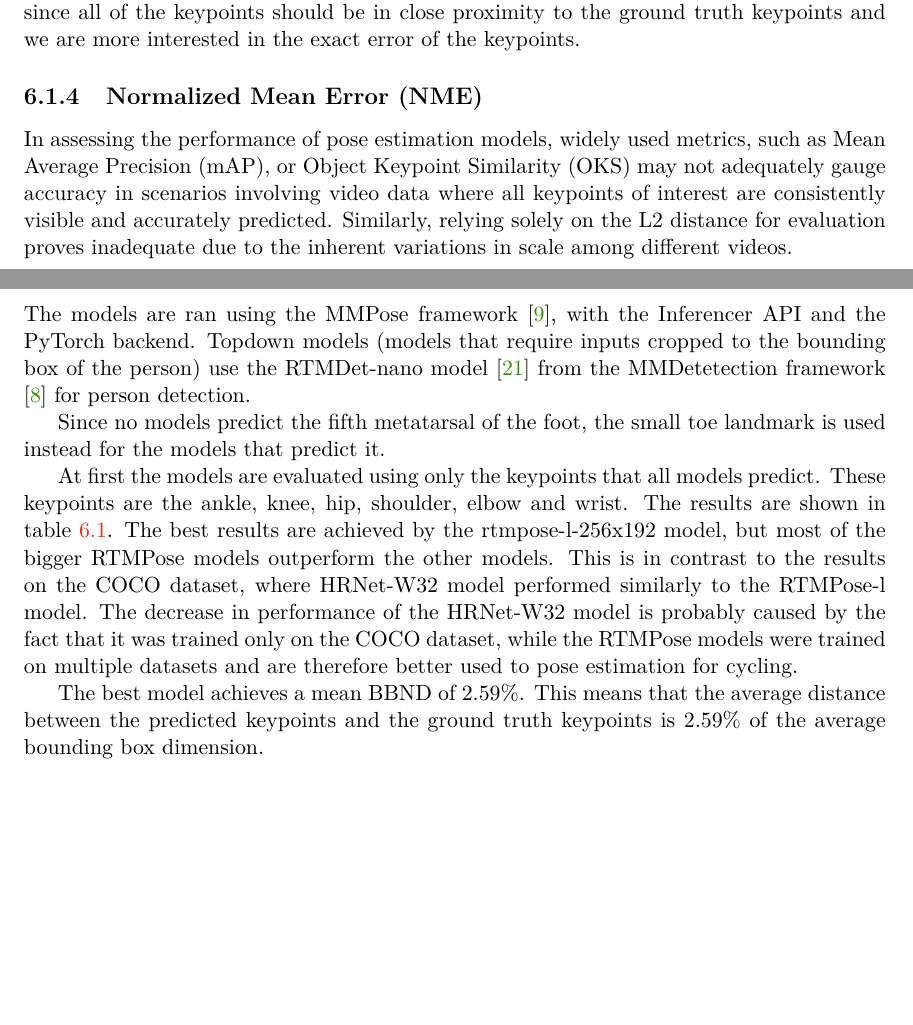
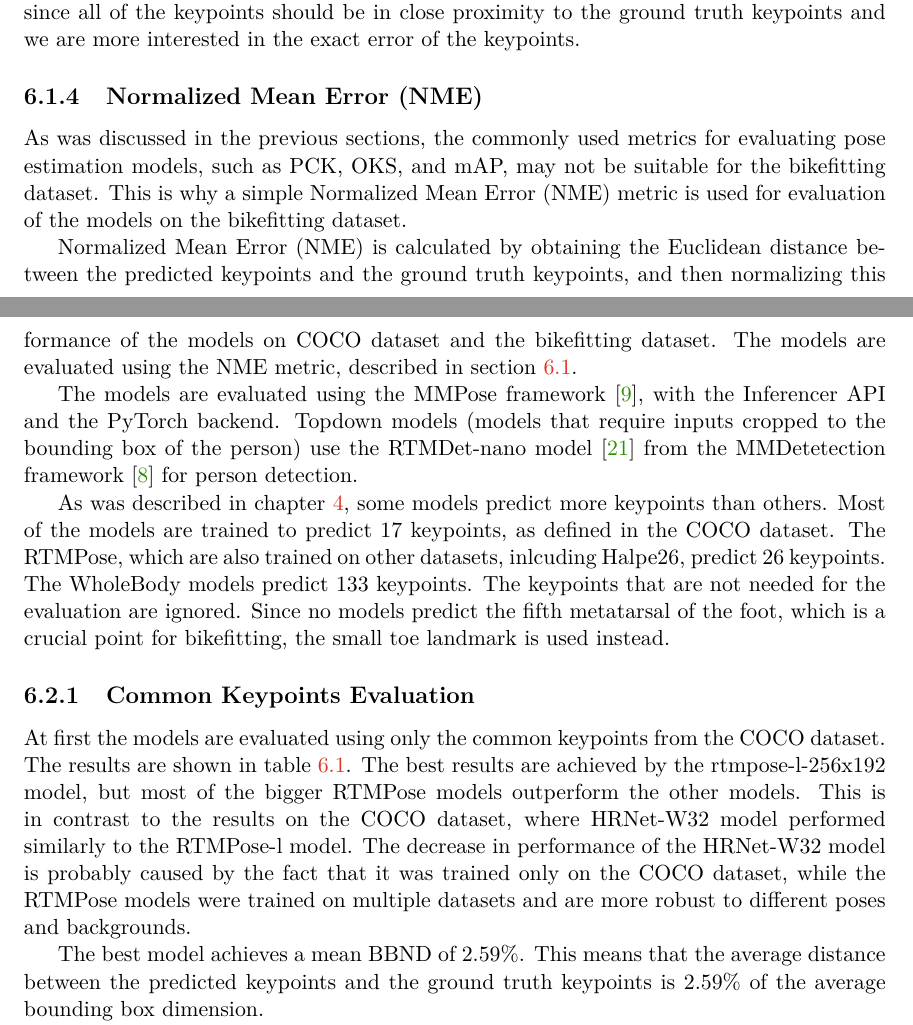
Before and after one commit to vlasakjiri/Diplomova-Prace-Bikefit, a LaTeX thesis (projekt.tex, which reads projekt-01-kapitoly-chapters-en.tex): two parts of pages 34 and 36 of 46 before the commit and two parts of pages 34 and 36 of 47 after it, joined at a grey line, cut so that both start at the same text, the shorter picture padded with empty space. Compiled offline with pdfLaTeX.

Commit message:
Added NME metric

```diff
--- a/projekt-01-kapitoly-chapters-en.tex
+++ b/projekt-01-kapitoly-chapters-en.tex
@@ -644,5 +646,5 @@ This metric intuitively tells us how many keypoints are in some proximity to the
 
 \subsection{Normalized Mean Error (NME)}
 \label{nme}
-In assessing the performance of pose estimation models, widely used metrics, such as Mean Average Precision (mAP), or Object Keypoint Similarity (OKS) may not adequately gauge accuracy in scenarios involving video data where all keypoints of interest are consistently visible and accurately predicted. Similarly, relying solely on the L2 distance for evaluation proves inadequate due to the inherent variations in scale among different videos.
+As was discussed in the previous sections, the commonly used metrics for evaluating pose estimation models, such as PCK, OKS, and mAP, may not be suitable for the bikefitting dataset. This is why a simple Normalized Mean Error (NME) metric is used for evaluation of the models on the bikefitting dataset.
 
@@ -650,3 +651,3 @@ As an alternative approach, a novel metric called \textbf{Bounding Box Normalize
 
-$$ \text{BBND} = \frac{\text{dist}}{\frac{\text{bbox.w} + \text{bbox.h}}{2}} \times 100 $$
+Normalized Mean Error (NME) is calculated by obtaining the Euclidean distance between the predicted keypoints and the ground truth keypoints, and then normalizing this distance with respect to the average bounding box dimension. The normalization is done to account for the scale of the video. It is then expressed as a percentage for better interpretability. The formula for NME is as follows:
 
@@ -662,11 +665,15 @@ This adjustment allows for a scaled representation of the distance metric, effec
 
 \section{Initial Evaluation of Pre-Trained Models}
 \label{initial_evaluation}
-The models are ran using the MMPose framework \cite{mmpose2020}, with the Inferencer API and the PyTorch backend. Topdown models (models that require inputs cropped to the bounding box of the person) use the RTMDet-nano model \cite{rtmdet} from the MMDetetection framework \cite{mmdetection} for person detection.
+This section evaluates the performance of the pre-trained pose estimation models on the bikefitting dataset. This is done, since there can be a significant difference in the performance of the models on COCO dataset and the bikefitting dataset. The models are evaluated using the NME metric, described in section \ref{evaluation_metrics}.
 
-Since no models predict the fifth metatarsal of the foot, the small toe landmark is used instead for the models that predict it.
+The models are evaluated using the MMPose framework \cite{mmpose2020}, with the Inferencer API and the PyTorch backend. Topdown models (models that require inputs cropped to the bounding box of the person) use the RTMDet-nano model \cite{rtmdet} from the MMDetetection framework \cite{mmdetection} for person detection.
 
-At first the models are evaluated using only the keypoints that all models predict. These keypoints are the ankle, knee, hip, shoulder, elbow and wrist. The results are shown in table \ref{tab:evaluation_results_all}. The best results are achieved by the rtmpose-l-256x192 model, but most of the bigger RTMPose models outperform the other models. This is in contrast to the results on the COCO dataset, where HRNet-W32 model performed similarly to the RTMPose-l model. The decrease in performance of the HRNet-W32 model is probably caused by the fact that it was trained only on the COCO dataset, while the RTMPose models were trained on multiple datasets and are therefore better used to pose estimation for cycling.
+As was described in chapter \ref{ch:pose_estimation}, some models predict more keypoints than others. Most of the models are trained to predict 17 keypoints, as defined in the COCO dataset. The RTMPose, which are also trained on other datasets, inlcuding Halpe26, predict 26 keypoints. The WholeBody models predict 133 keypoints. The keypoints that are not needed for the evaluation are ignored. Since no models predict the fifth metatarsal of the foot, which is a crucial point for bikefitting, the small toe landmark is used instead.
+
+\subsection{Common Keypoints Evaluation}
+
+At first the models are evaluated using only the common keypoints from the COCO dataset. The results are shown in table \ref{tab:evaluation_results_all}. The best results are achieved by the rtmpose-l-256x192 model, but most of the bigger RTMPose models outperform the other models. This is in contrast to the results on the COCO dataset, where HRNet-W32 model performed similarly to the RTMPose-l model. The decrease in performance of the HRNet-W32 model is probably caused by the fact that it was trained only on the COCO dataset, while the RTMPose models were trained on multiple datasets and are more robust to different poses and backgrounds.
 
 The best model achieves a mean BBND of 2.59\%. This means that the average distance between the predicted keypoints and the ground truth keypoints is 2.59\% of the average bounding box dimension.
 
```
Also changed, not shown: projekt-01-kapitoly-chapters-en.tex (19 more changed lines).
